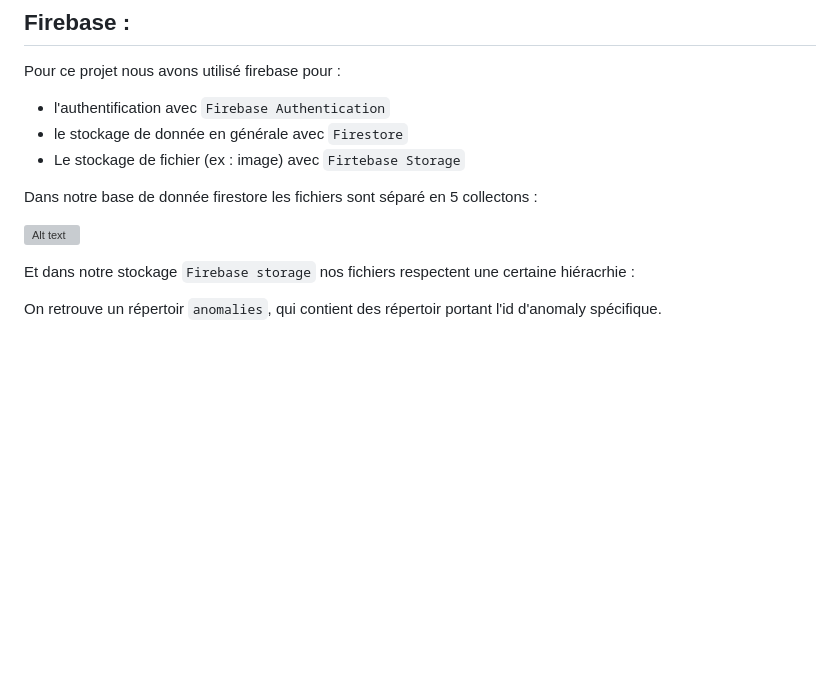
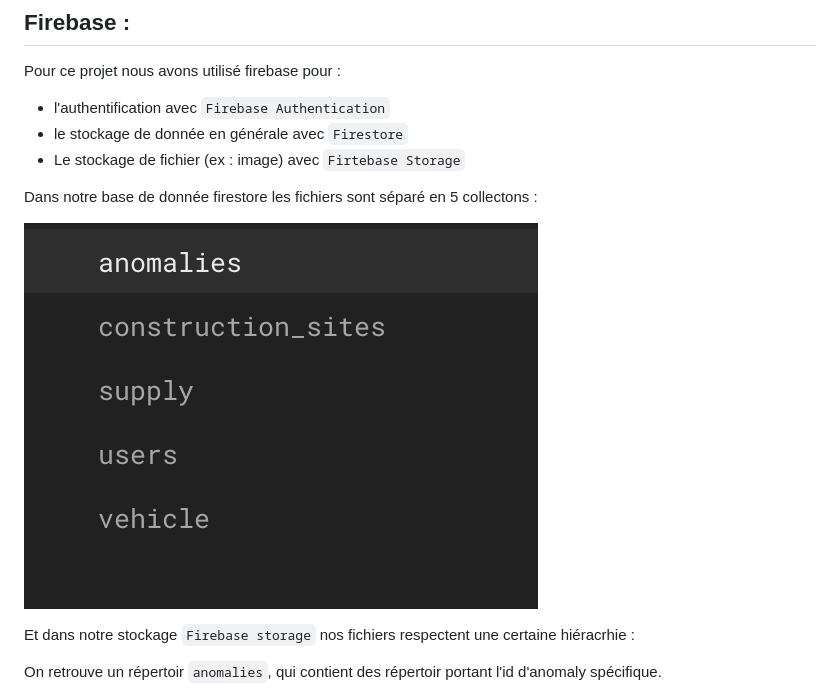
Before and after one commit to MATGILL/Chantier-Plus, a Markdown page: README.md, the part around the change. GitHub-like rendering; blank space fills up the shorter version; grey boxes are pictures that could not be loaded.

Commit message:
Fix : image

```diff
--- a/README.md
+++ b/README.md
@@ -202,7 +202,7 @@ Pour ce projet nous avons utilisé firebase pour :
 
 Dans notre base de donnée firestore les fichiers sont séparé en 5 collectons :
 
-![Alt text](image.png)
+![Alt text](./docs/image.png)
 
 Et dans notre stockage `Firebase storage` nos fichiers respectent une certaine hiéracrhie :
 
```
